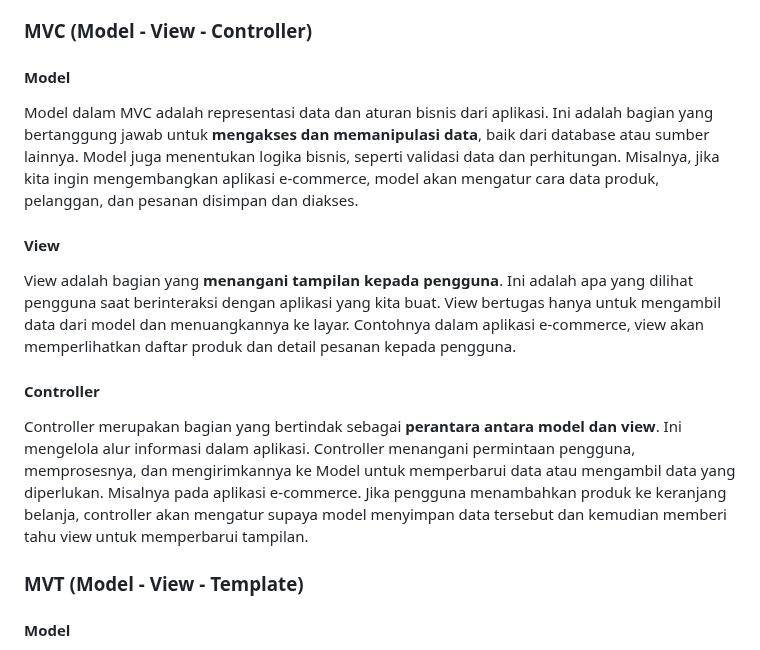
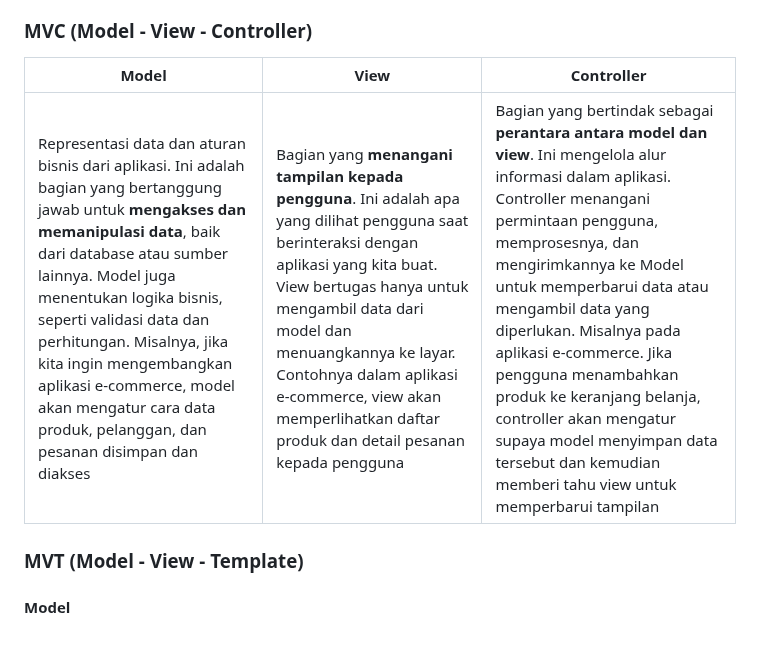
Before and after one commit to Fadeeaal/inventoreal, a Markdown page: README.md, the part around the change. Drawn GitHub-style.

```diff
--- a/README.md
+++ b/README.md
@@ -50,14 +50,9 @@ Tautan menuju aplikasi adaptable Inventoreal bisa diakses melalui [tautan ini](h
 MVC (Model-View-Controller), MVT (Model-View-Template) dan MVVM (Model-View-ViewModel) adalah pola arsitektur perangkat lunak yang digunakan dalam pengembangan aplikasi untuk memisahkan komponen aplikasi dari aplikasi yang berbeda agar lebih terstruktur dan sederhana. untuk mengelola. Meskipun  memiliki kesamaan dalam pembagian tugas, namun digunakan dalam konteks yang berbeda dan terdapat perbedaan dalam cara pengorganisasian komponen-komponen tersebut.
 
 ### MVC (Model - View - Controller)
-#### Model
-Model dalam MVC adalah representasi data dan aturan bisnis dari aplikasi. Ini adalah bagian yang bertanggung jawab untuk **mengakses dan memanipulasi data**, baik dari database atau sumber lainnya. Model juga menentukan logika bisnis, seperti validasi data dan perhitungan. Misalnya, jika kita ingin mengembangkan aplikasi e-commerce, model akan mengatur cara data produk, pelanggan, dan pesanan disimpan dan diakses.
-
-#### View
-View adalah bagian yang **menangani tampilan kepada pengguna**. Ini adalah apa yang dilihat pengguna saat berinteraksi dengan aplikasi yang kita buat. View bertugas hanya untuk mengambil data dari model dan menuangkannya ke layar. Contohnya dalam aplikasi e-commerce, view akan memperlihatkan daftar produk dan detail pesanan kepada pengguna.
-
-#### Controller
-Controller merupakan bagian yang bertindak sebagai **perantara antara model dan view**. Ini mengelola alur informasi dalam aplikasi. Controller menangani permintaan pengguna, memprosesnya, dan mengirimkannya ke Model untuk memperbarui data atau mengambil data yang diperlukan. Misalnya pada aplikasi e-commerce. Jika pengguna menambahkan produk ke keranjang belanja, controller akan mengatur supaya model menyimpan data tersebut dan kemudian memberi tahu view untuk memperbarui tampilan.
+| **Model** | **View** | **Controller** |
+| --- | --- | --- |
+| Representasi data dan aturan bisnis dari aplikasi. Ini adalah bagian yang bertanggung jawab untuk **mengakses dan memanipulasi data**, baik dari database atau sumber lainnya. Model juga menentukan logika bisnis, seperti validasi data dan perhitungan. Misalnya, jika kita ingin mengembangkan aplikasi e-commerce, model akan mengatur cara data produk, pelanggan, dan pesanan disimpan dan diakses | Bagian yang **menangani tampilan kepada pengguna**. Ini adalah apa yang dilihat pengguna saat berinteraksi dengan aplikasi yang kita buat. View bertugas hanya untuk mengambil data dari model dan menuangkannya ke layar. Contohnya dalam aplikasi e-commerce, view akan memperlihatkan daftar produk dan detail pesanan kepada pengguna | Bagian yang bertindak sebagai **perantara antara model dan view**. Ini mengelola alur informasi dalam aplikasi. Controller menangani permintaan pengguna, memprosesnya, dan mengirimkannya ke Model untuk memperbarui data atau mengambil data yang diperlukan. Misalnya pada aplikasi e-commerce. Jika pengguna menambahkan produk ke keranjang belanja, controller akan mengatur supaya model menyimpan data tersebut dan kemudian memberi tahu view untuk memperbarui tampilan |
 
 ### MVT (Model - View - Template)
 #### Model
```
